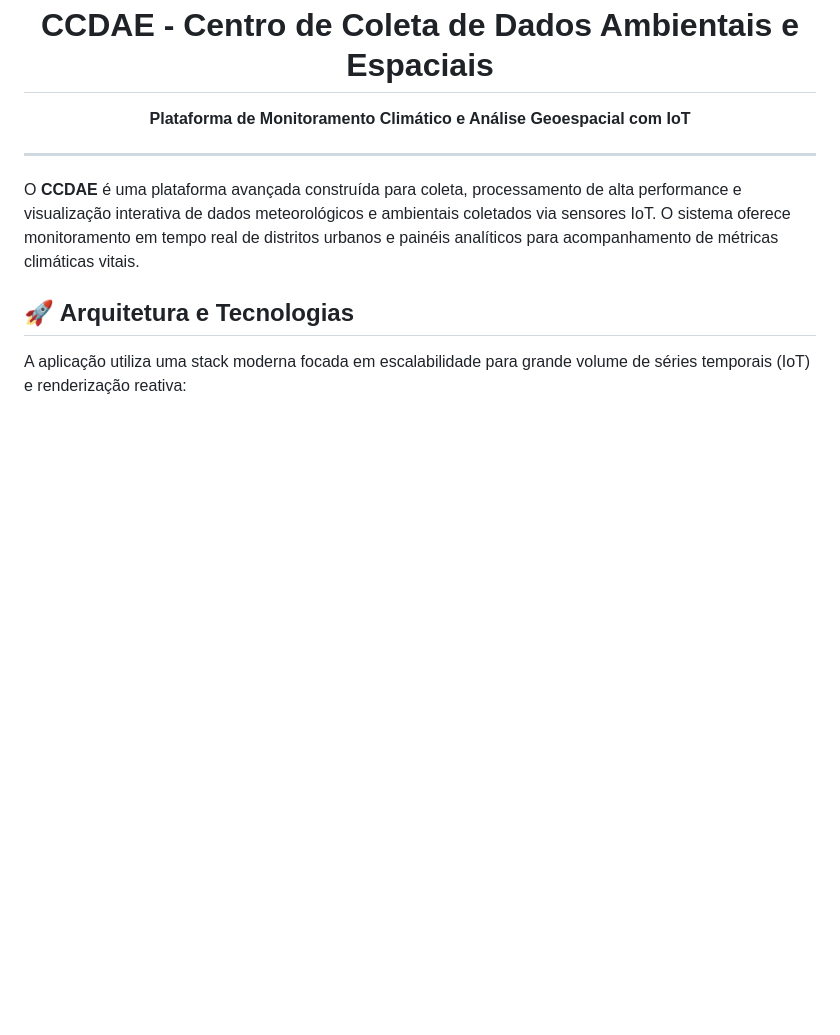
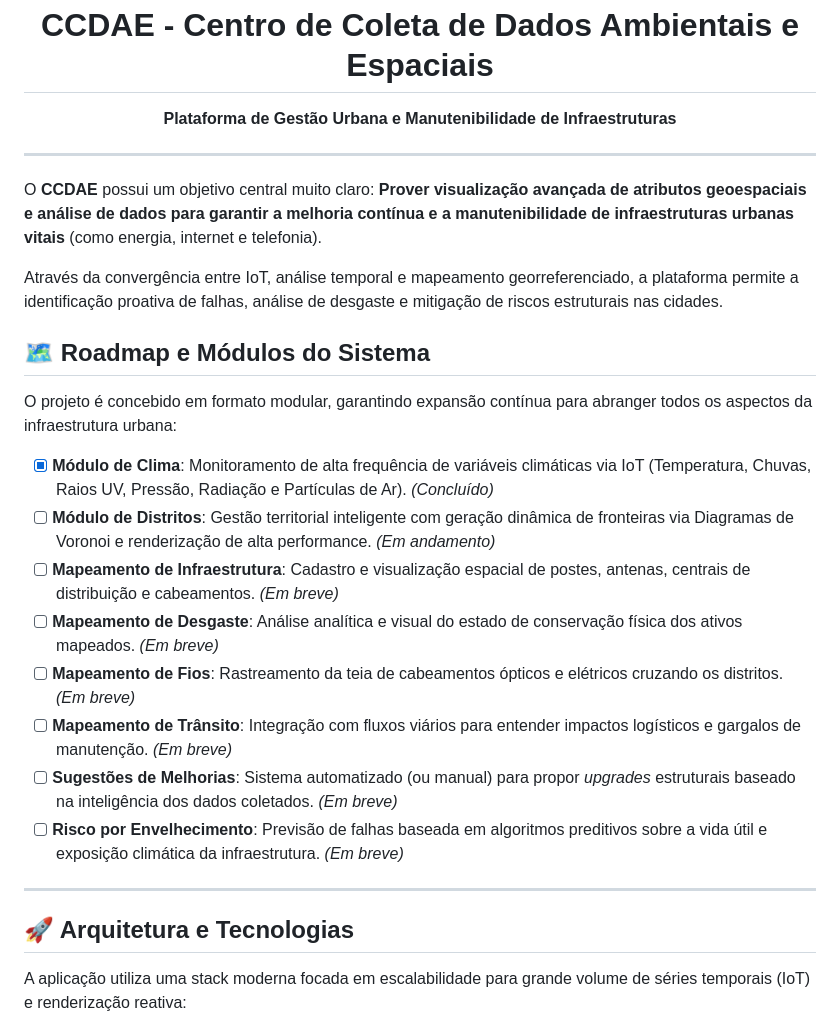
Before and after one commit to Ryanzucchi/CCDAE, a Markdown page: README.md, the part around one of its changes. Rendered like a GitHub page; blank space fills up the shorter version.

Commit message:
docs: update project description and add roadmap modules to README.md

```diff
--- a/README.md
+++ b/README.md
@@ -4,12 +3,29 @@
 
   # CCDAE - Centro de Coleta de Dados Ambientais e Espaciais
 
-  **Plataforma de Monitoramento Climático e Análise Geoespacial com IoT**
+  **Plataforma de Gestão Urbana e Manutenibilidade de Infraestruturas**
 </div>
 
 ---
 
-O **CCDAE** é uma plataforma avançada construída para coleta, processamento de alta performance e visualização interativa de dados meteorológicos e ambientais coletados via sensores IoT. O sistema oferece monitoramento em tempo real de distritos urbanos e painéis analíticos para acompanhamento de métricas climáticas vitais.
+O **CCDAE** possui um objetivo central muito claro: **Prover visualização avançada de atributos geoespaciais e análise de dados para garantir a melhoria contínua e a manutenibilidade de infraestruturas urbanas vitais** (como energia, internet e telefonia).
+
+Através da convergência entre IoT, análise temporal e mapeamento georreferenciado, a plataforma permite a identificação proativa de falhas, análise de desgaste e mitigação de riscos estruturais nas cidades.
+
+## 🗺️ Roadmap e Módulos do Sistema
+
+O projeto é concebido em formato modular, garantindo expansão contínua para abranger todos os aspectos da infraestrutura urbana:
+
+- [x] **Módulo de Clima**: Monitoramento de alta frequência de variáveis climáticas via IoT (Temperatura, Chuvas, Raios UV, Pressão, Radiação e Partículas de Ar). *(Concluído)*
+- [ ] **Módulo de Distritos**: Gestão territorial inteligente com geração dinâmica de fronteiras via Diagramas de Voronoi e renderização de alta performance. *(Em andamento)*
+- [ ] **Mapeamento de Infraestrutura**: Cadastro e visualização espacial de postes, antenas, centrais de distribuição e cabeamentos. *(Em breve)*
+- [ ] **Mapeamento de Desgaste**: Análise analítica e visual do estado de conservação física dos ativos mapeados. *(Em breve)*
+- [ ] **Mapeamento de Fios**: Rastreamento da teia de cabeamentos ópticos e elétricos cruzando os distritos. *(Em breve)*
+- [ ] **Mapeamento de Trânsito**: Integração com fluxos viários para entender impactos logísticos e gargalos de manutenção. *(Em breve)*
+- [ ] **Sugestões de Melhorias**: Sistema automatizado (ou manual) para propor *upgrades* estruturais baseado na inteligência dos dados coletados. *(Em breve)*
+- [ ] **Risco por Envelhecimento**: Previsão de falhas baseada em algoritmos preditivos sobre a vida útil e exposição climática da infraestrutura. *(Em breve)*
+
+---
 
 ## 🚀 Arquitetura e Tecnologias
 
```
Also changed, not shown: other parts of README.md (+0 -1 lines).
